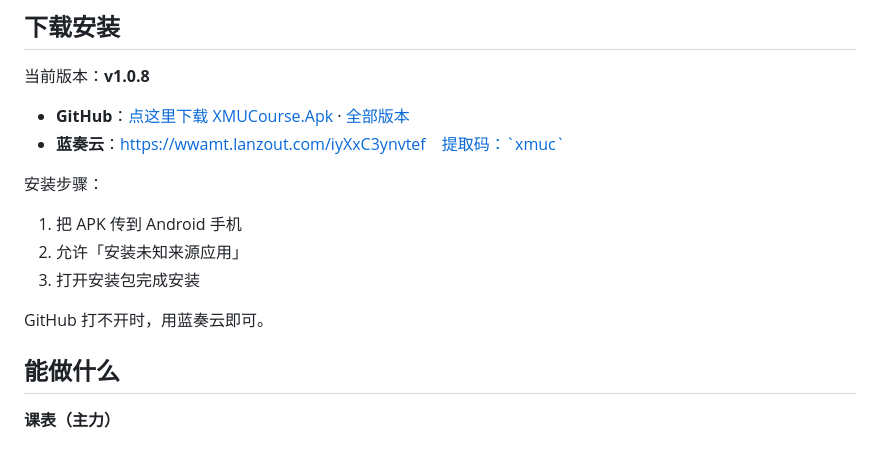
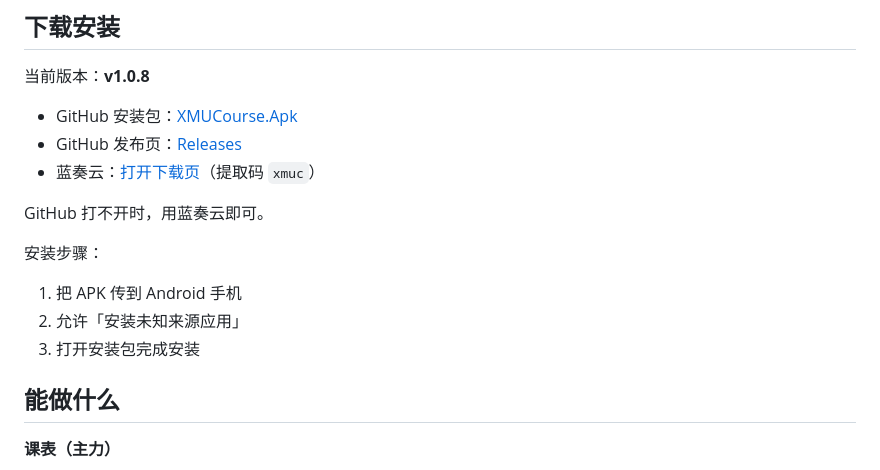
Before and after one commit to Xiyujiang0203/XMUCourseApp, a Markdown page: README.md, the part around the change. GitHub-like rendering.

Commit message:
docs: clean up download links formatting

```diff
--- a/README.md
+++ b/README.md
@@ -10,16 +10,17 @@
 
 当前版本：**v1.0.8**
 
-- **GitHub**：[点这里下载 XMUCourse.Apk](https://github.com/Xiyujiang0203/XMUCourseApp/releases/latest/download/XMUCourse.Apk) · [全部版本](https://github.com/Xiyujiang0203/XMUCourseApp/releases/latest)
-- **蓝奏云**：https://wwamt.lanzout.com/iyXxC3ynvtef　提取码：`xmuc`
+- GitHub 安装包：[XMUCourse.Apk](https://github.com/Xiyujiang0203/XMUCourseApp/releases/latest/download/XMUCourse.Apk)
+- GitHub 发布页：[Releases](https://github.com/Xiyujiang0203/XMUCourseApp/releases/latest)
+- 蓝奏云：[打开下载页](https://wwamt.lanzout.com/iyXxC3ynvtef)（提取码 `xmuc`）
+
+GitHub 打不开时，用蓝奏云即可。
 
 安装步骤：
 
 1. 把 APK 传到 Android 手机
 2. 允许「安装未知来源应用」
 3. 打开安装包完成安装
-
-GitHub 打不开时，用蓝奏云即可。
 
 ## 能做什么
 
```
